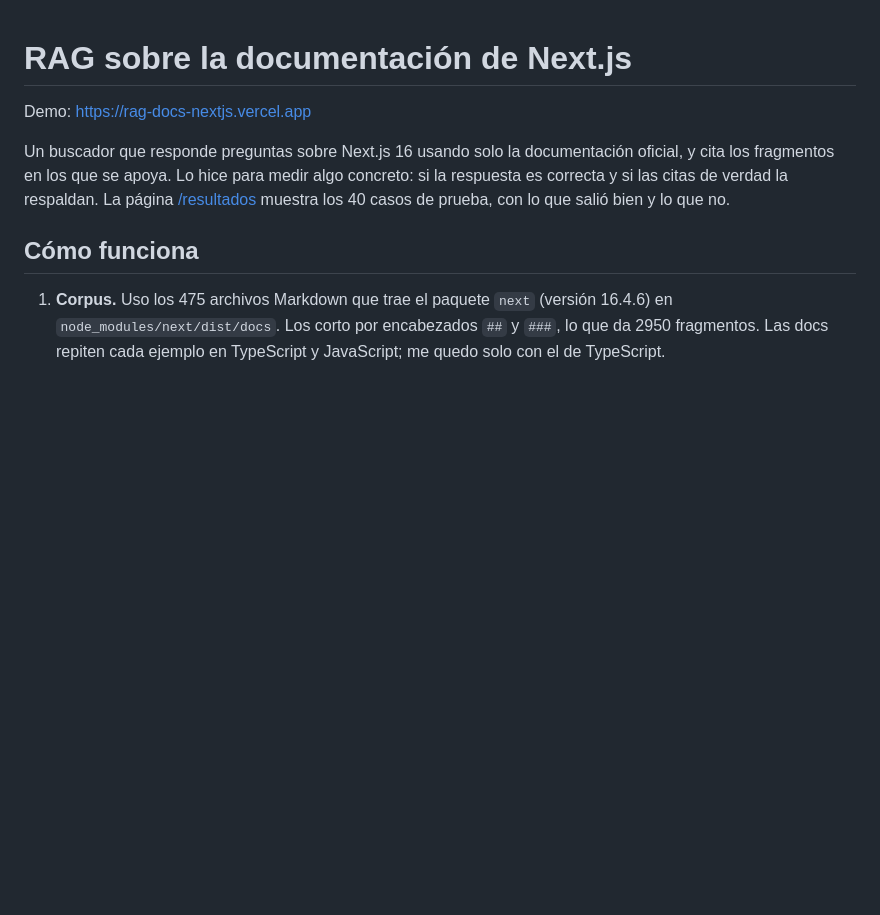
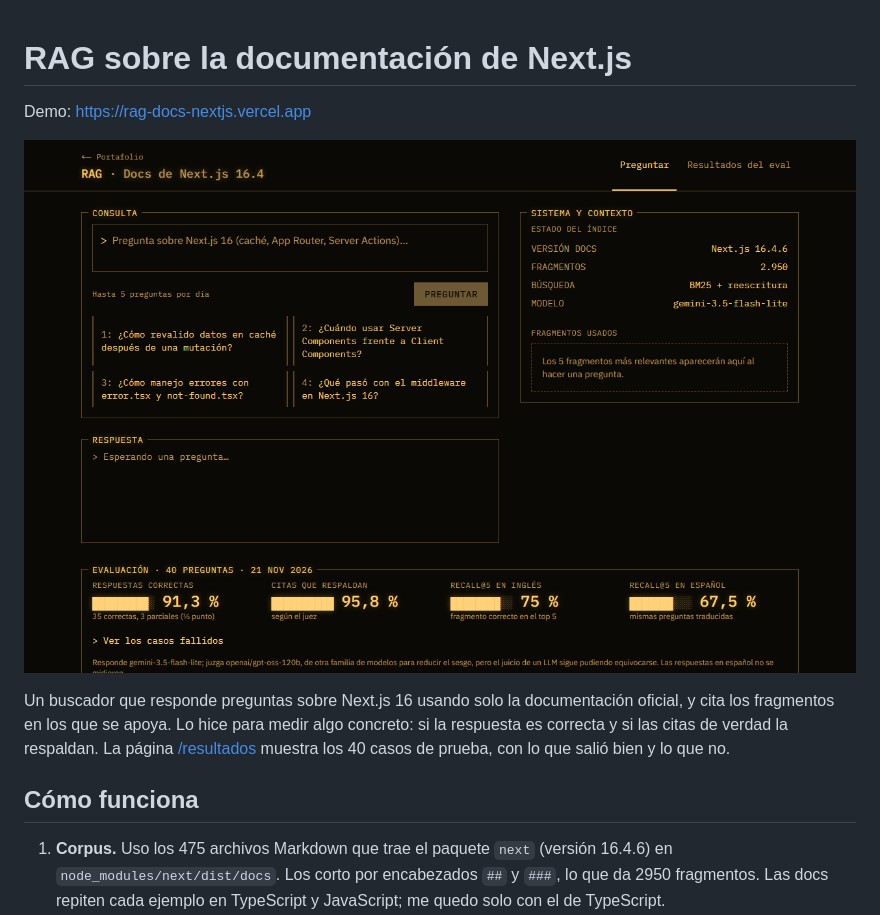
Before and after one commit to DanielAlejandro-Analytics/rag-docs-nextjs, a Markdown page: README.md, the part around the change. Rendered like a GitHub page; pictures changed too: docs/preview.png (added); blank space fills up the shorter version.

Commit message:
docs: add live app screenshot to README

```diff
--- a/README.md
+++ b/README.md
@@ -1,6 +1,8 @@
 # RAG sobre la documentación de Next.js
 
 Demo: https://rag-docs-nextjs.vercel.app
+
+![Buscador RAG sobre la documentación de Next.js 16](./docs/preview.png)
 
 Un buscador que responde preguntas sobre Next.js 16 usando solo la documentación oficial, y cita los fragmentos en los que se apoya. Lo hice para medir algo concreto: si la respuesta es correcta y si las citas de verdad la respaldan. La página [/resultados](https://rag-docs-nextjs.vercel.app/resultados) muestra los 40 casos de prueba, con lo que salió bien y lo que no.
 
```
